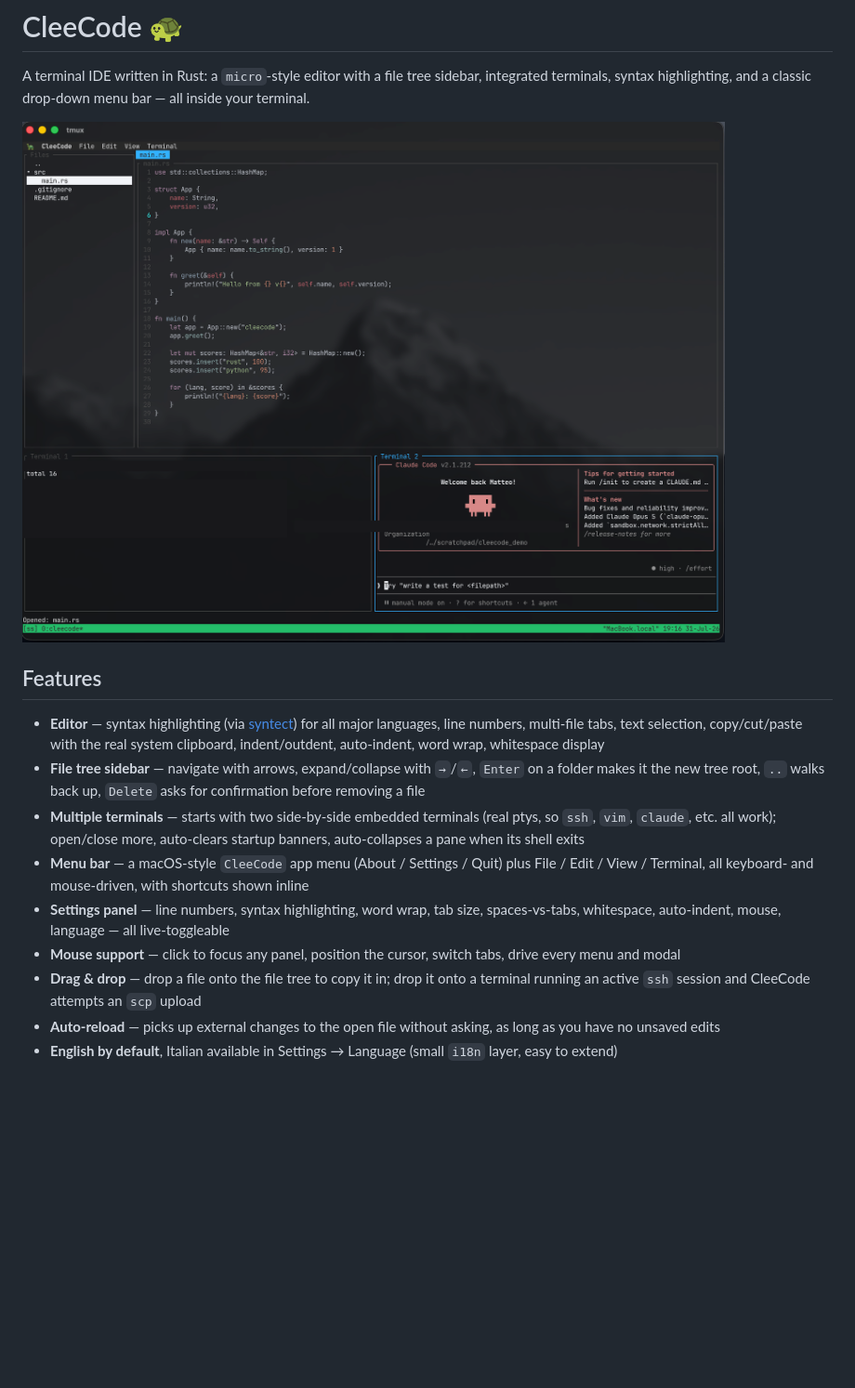
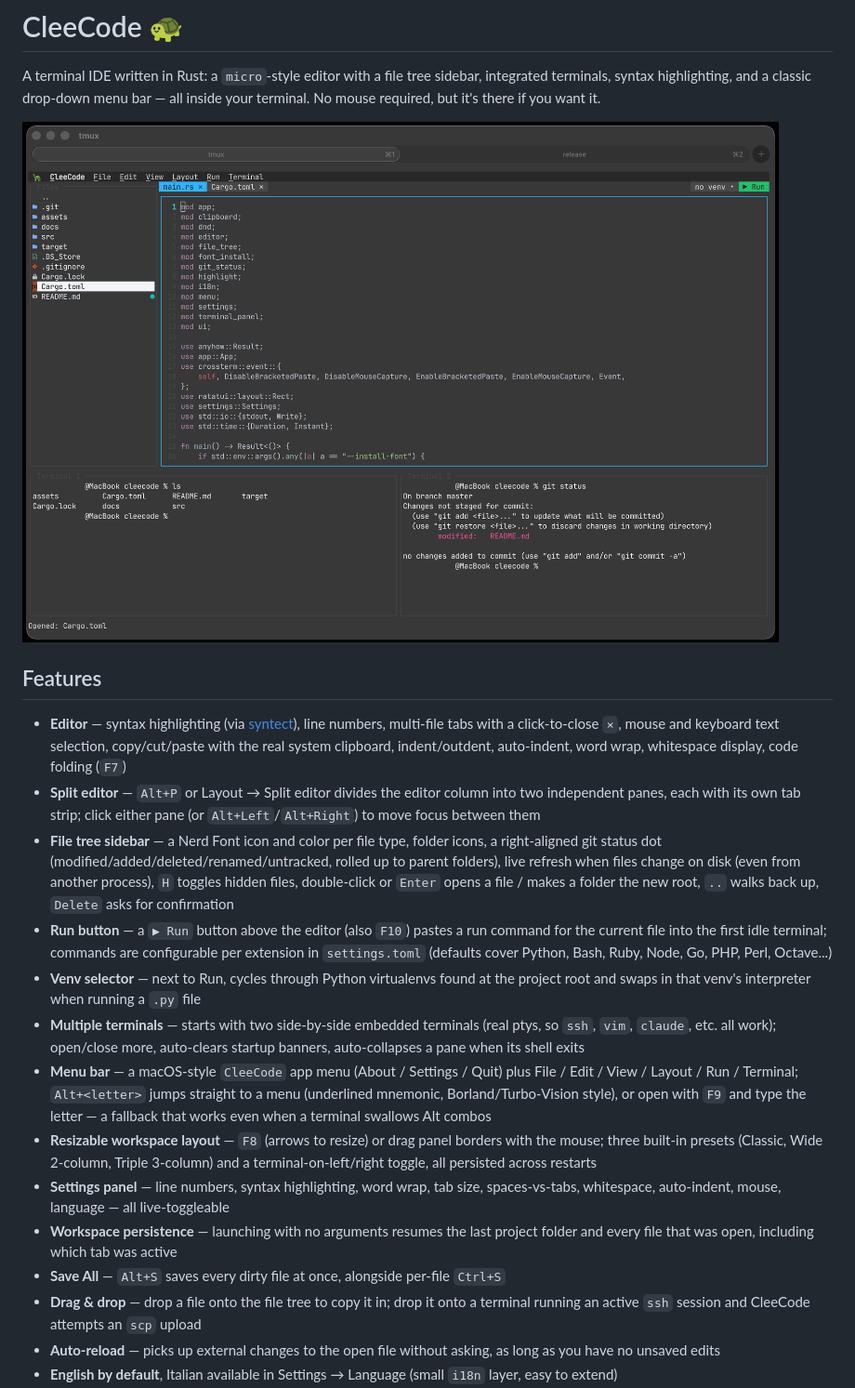
Before and after one commit to msavox/cleecode, a Markdown page: README.md, the part around the change printed below. Shown: that part at 93% size. Rendered like a GitHub page; pictures changed too: docs/screenshots/main.png; blank space fills up the shorter version.

```diff
--- a/README.md
+++ b/README.md
@@ -2,18 +2,23 @@
 
 A terminal IDE written in Rust: a `micro`-style editor with a file tree sidebar,
 integrated terminals, syntax highlighting, and a classic drop-down menu bar —
-all inside your terminal.
+all inside your terminal. No mouse required, but it's there if you want it.
 
 ![CleeCode main view](docs/screenshots/main.png)
 
 ## Features
 
-- **Editor** — syntax highlighting (via [syntect](https://github.com/trevorfulton/syntect)) for all major languages, line numbers, multi-file tabs, text selection, copy/cut/paste with the real system clipboard, indent/outdent, auto-indent, word wrap, whitespace display
-- **File tree sidebar** — navigate with arrows, expand/collapse with `→`/`←`, `Enter` on a folder makes it the new tree root, `..` walks back up, `Delete` asks for confirmation before removing a file
+- **Editor** — syntax highlighting (via [syntect](https://github.com/trevorfulton/syntect)), line numbers, multi-file tabs with a click-to-close `×`, mouse and keyboard text selection, copy/cut/paste with the real system clipboard, indent/outdent, auto-indent, word wrap, whitespace display, code folding (`F7`)
+- **Split editor** — `Alt+P` or Layout → Split editor divides the editor column into two independent panes, each with its own tab strip; click either pane (or `Alt+Left`/`Alt+Right`) to move focus between them
+- **File tree sidebar** — a Nerd Font icon and color per file type, folder icons, a right-aligned git status dot (modified/added/deleted/renamed/untracked, rolled up to parent folders), live refresh when files change on disk (even from another process), `H` toggles hidden files, double-click or `Enter` opens a file / makes a folder the new root, `..` walks back up, `Delete` asks for confirmation
+- **Run button** — a `▶ Run` button above the editor (also `F10`) pastes a run command for the current file into the first idle terminal; commands are configurable per extension in `settings.toml` (defaults cover Python, Bash, Ruby, Node, Go, PHP, Perl, Octave...)
+- **Venv selector** — next to Run, cycles through Python virtualenvs found at the project root and swaps in that venv's interpreter when running a `.py` file
 - **Multiple terminals** — starts with two side-by-side embedded terminals (real ptys, so `ssh`, `vim`, `claude`, etc. all work); open/close more, auto-clears startup banners, auto-collapses a pane when its shell exits
-- **Menu bar** — a macOS-style `CleeCode` app menu (About / Settings / Quit) plus File / Edit / View / Terminal, all keyboard- and mouse-driven, with shortcuts shown inline
+- **Menu bar** — a macOS-style `CleeCode` app menu (About / Settings / Quit) plus File / Edit / View / Layout / Run / Terminal; `Alt+<letter>` jumps straight to a menu (underlined mnemonic, Borland/Turbo-Vision style), or open with `F9` and type the letter — a fallback that works even when a terminal swallows Alt combos
+- **Resizable workspace layout** — `F8` (arrows to resize) or drag panel borders with the mouse; three built-in presets (Classic, Wide 2-column, Triple 3-column) and a terminal-on-left/right toggle, all persisted across restarts
 - **Settings panel** — line numbers, syntax highlighting, word wrap, tab size, spaces-vs-tabs, whitespace, auto-indent, mouse, language — all live-toggleable
-- **Mouse support** — click to focus any panel, position the cursor, switch tabs, drive every menu and modal
+- **Workspace persistence** — launching with no arguments resumes the last project folder and every file that was open, including which tab was active
+- **Save All** — `Alt+S` saves every dirty file at once, alongside per-file `Ctrl+S`
 - **Drag & drop** — drop a file onto the file tree to copy it in; drop it onto a terminal running an active `ssh` session and CleeCode attempts an `scp` upload
 - **Auto-reload** — picks up external changes to the open file without asking, as long as you have no unsaved edits
 - **English by default**, Italian available in Settings → Language (small `i18n` layer, easy to extend)
```
Also changed, not shown: other parts of README.md (+33 -8 lines), docs/screenshots/menu.png, docs/screenshots/settings.png (deleted), docs/screenshots/split.png (added).
